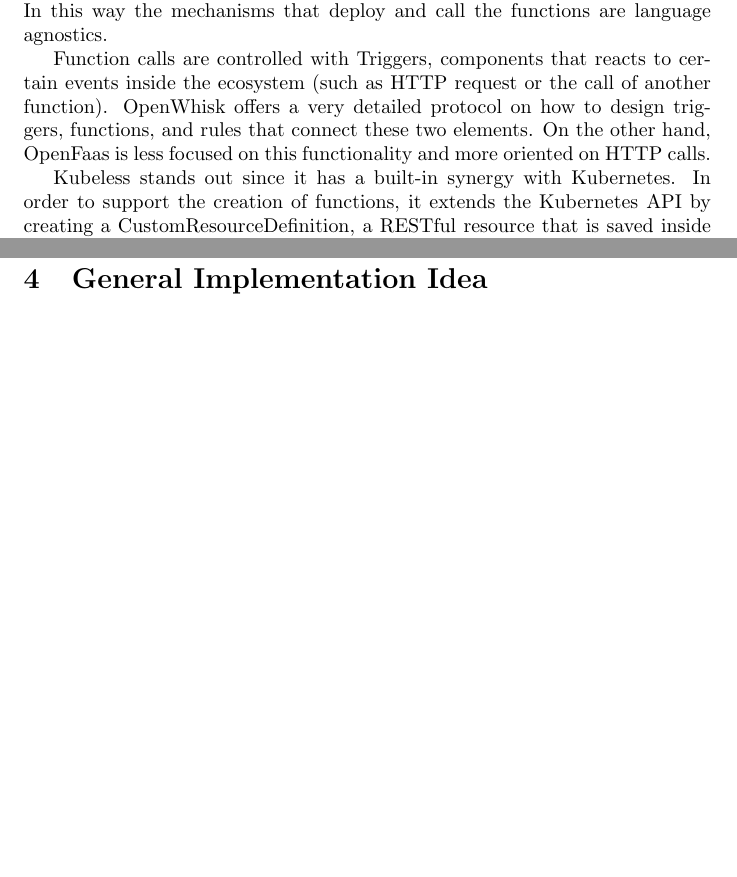
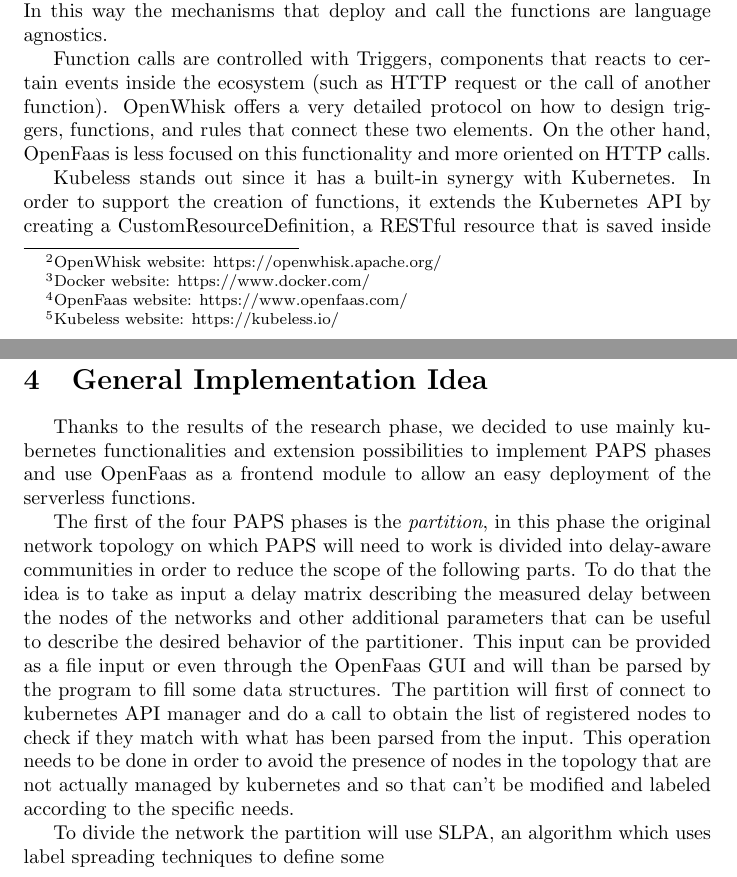
Before and after one commit to OscarPindaro/partition, a LaTeX paper (paper/PAPS_partition.tex, which reads paper/Research.tex, paper/generalImpl.tex): two parts of pages 5 and 9 of 12, joined at a grey line, cut so that both start at the same text, the shorter picture padded with empty space. Compiled offline with pdfLaTeX.

Commit message:
starting to work with generalImplementation phase

```diff
--- a/paper/Research.tex
+++ b/paper/Research.tex
@@ -9,11 +9,12 @@
 In this way, the creation of containers is sped up, because the framework automates all the process
 of creating a container and eliminates the need of adding useless boilerplate code.
 \par
-The first candidate was OpenWhisk \cite{OpenWhisk}, a serverless platform able to run
+The first candidate was OpenWhisk \footnote{OpenWhisk website: https://openwhisk.apache.org/}, a serverless platform able to run
 functions on top of an existing infrastructure. The idea was to integrate it on top of a Kubernetes
-cluster, running a series of docker \cite{Docker} containers. \\
+cluster, running a series of docker \footnote{Docker website: https://www.docker.com/} containers. \\
 Searching on the internet information about the integration of those platforms, other two
-options were available: OpenFaas \cite{Faas} and Kubeless \cite{Kubeless}. For what concerns
+options were available: OpenFaas \footnote{OpenFaas website: https://www.openfaas.com/} and
+Kubeless \footnote{Kubeless website: https://kubeless.io/}. For what concerns
 the functionalities the three frameworks are pretty similar one to another.
 They all provide a mechanism to deploy functions that can be written in various programming languages.
 These functions accept arguments and give a response in the form of a json file, whose structure
--- a/paper/generalImpl.tex
+++ b/paper/generalImpl.tex
@@ -0,0 +1,18 @@
+Thanks to the results of the research phase, we decided to use mainly kubernetes functionalities
+and extension possibilities to implement PAPS phases and use OpenFaas as a frontend module to
+allow an easy deployment of the serverless functions.
+
+The first of the four PAPS phases is the \textit{partition}, in this phase the original
+network topology on which PAPS will need to work is divided into delay-aware communities in
+order to reduce the scope of the following parts. To do that the idea is to take as input a
+delay matrix describing the measured delay between the nodes of the networks and other
+additional parameters that can be useful to describe the desired behavior of the partitioner.
+This input can be provided as a file input or even through the OpenFaas GUI and will than be
+parsed by the program to fill some data structures. The partition will first of connect to
+kubernetes API manager and do a call to obtain the list of registered nodes to check if they
+match with what has been parsed from the input. This operation needs to be done in order to
+avoid the presence of nodes in the topology that are not actually managed by kubernetes and
+so that can't be modified and labeled according to the specific needs.
+
+To divide the network the partition will use SLPA, an algorithm which uses label spreading
+techniques to define some
```
Also changed, not shown: paper/Bibliography.tex (+0 -18 lines), paper/Introduction.tex (+1 -1 lines), paper/PAPS_partition.tex (+11 -6 lines), paper/conclusion.tex (+1 -1 lines), paper/Images/components-of-kubernetes.png (renamed from paper/images/components-of-kubernetes.png), paper/PAPS_partition.pdf, paper/Research.tex (2 more changed lines).
